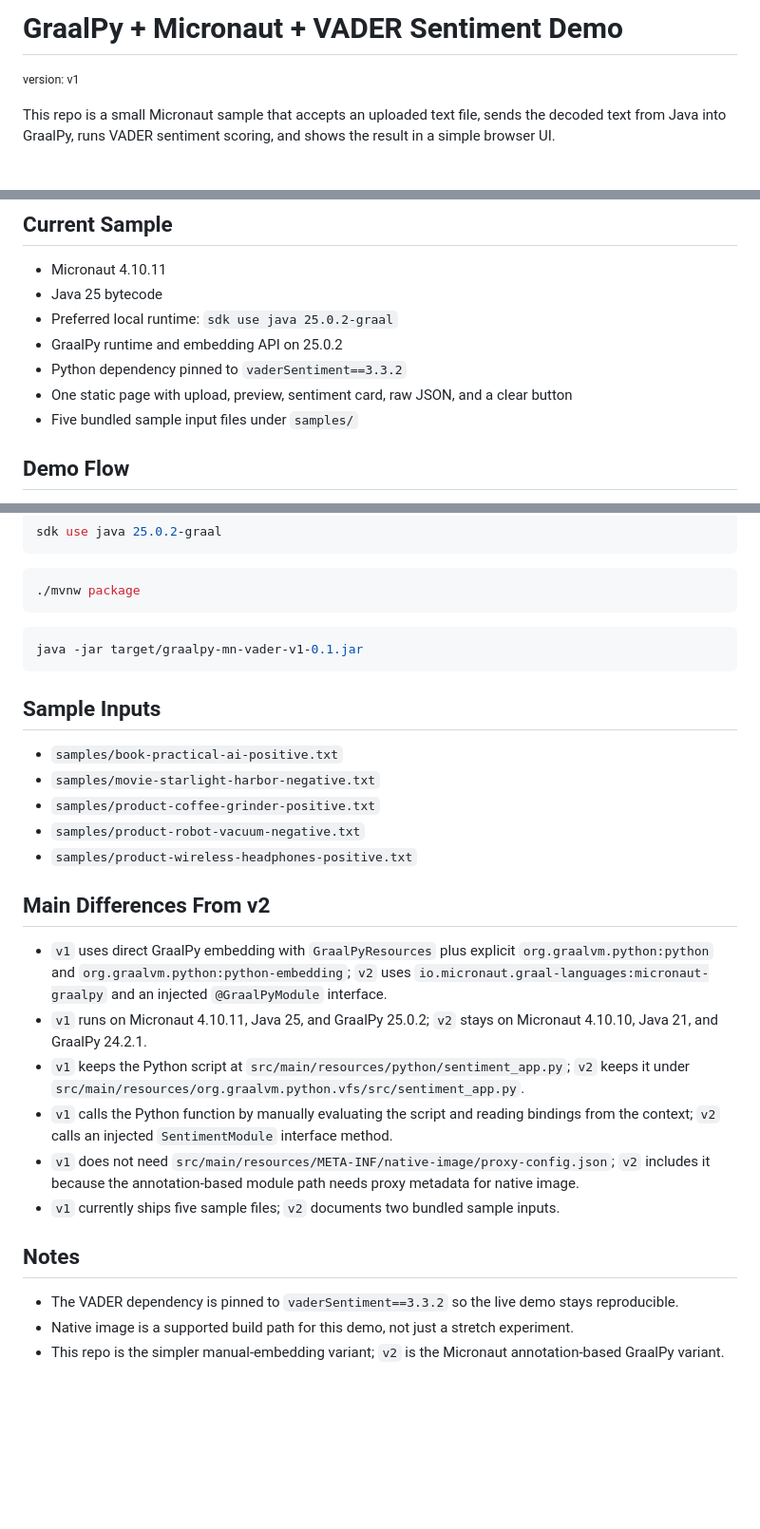
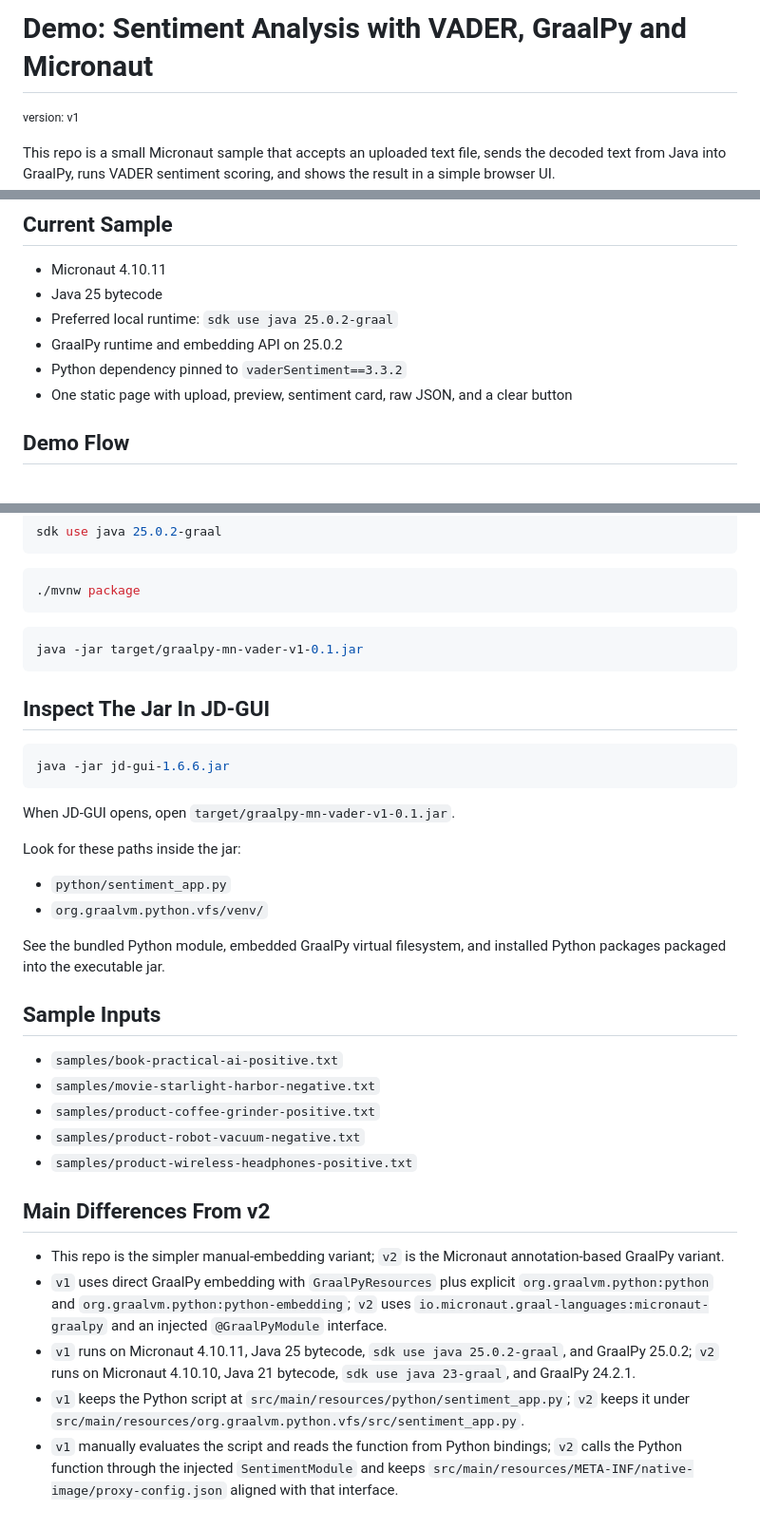
Before and after one commit to sachin-pikle/graalpy-mn-vader-v1, a Markdown page: README.md, 3 parts joined by grey strips. Shown at 95% size. Rendered like a GitHub page; blank space fills up the shorter version.

````diff
--- a/README.md
+++ b/README.md
@@ -1,4 +1,4 @@
-# GraalPy + Micronaut + VADER Sentiment Demo
+# Demo: Sentiment Analysis with VADER, GraalPy and Micronaut
 
 <small>version: v1</small>
 
@@ -14,7 +14,6 @@ This sample uses the direct GraalPy embedding API through `GraalPyResources.cont
 - GraalPy runtime and embedding API on 25.0.2
 - Python dependency pinned to `vaderSentiment==3.3.2`
 - One static page with upload, preview, sentiment card, raw JSON, and a clear button
-- Five bundled sample input files under `samples/`
 
 ## Demo Flow
 
@@ -90,6 +89,21 @@ sdk use java 25.0.2-graal
 java -jar target/graalpy-mn-vader-v1-0.1.jar
 ```
 
+## Inspect The Jar In JD-GUI
+
+```bash
+java -jar jd-gui-1.6.6.jar
+```
+
+When JD-GUI opens, open `target/graalpy-mn-vader-v1-0.1.jar`.
+
+Look for these paths inside the jar:
+
+- `python/sentiment_app.py`
+- `org.graalvm.python.vfs/venv/`
+
+See the bundled Python module, embedded GraalPy virtual filesystem, and installed Python packages packaged into the executable jar.
+
 ## Sample Inputs
 
 - `samples/book-practical-ai-positive.txt`
@@ -100,15 +114,8 @@ java -jar target/graalpy-mn-vader-v1-0.1.jar
 
 ## Main Differences From v2
 
+- This repo is the simpler manual-embedding variant; `v2` is the Micronaut annotation-based GraalPy variant.
 - `v1` uses direct GraalPy embedding with `GraalPyResources` plus explicit `org.graalvm.python:python` and `org.graalvm.python:python-embedding`; `v2` uses `io.micronaut.graal-languages:micronaut-graalpy` and an injected `@GraalPyModule` interface.
-- `v1` runs on Micronaut 4.10.11, Java 25, and GraalPy 25.0.2; `v2` stays on Micronaut 4.10.10, Java 21, and GraalPy 24.2.1.
+- `v1` runs on Micronaut 4.10.11, Java 25 bytecode, `sdk use java 25.0.2-graal`, and GraalPy 25.0.2; `v2` runs on Micronaut 4.10.10, Java 21 bytecode, `sdk use java 23-graal`, and GraalPy 24.2.1.
 - `v1` keeps the Python script at `src/main/resources/python/sentiment_app.py`; `v2` keeps it under `src/main/resources/org.graalvm.python.vfs/src/sentiment_app.py`.
-- `v1` calls the Python function by manually evaluating the script and reading bindings from the context; `v2` calls an injected `SentimentModule` interface method.
-- `v1` does not need `src/main/resources/META-INF/native-image/proxy-config.json`; `v2` includes it because the annotation-based module path needs proxy metadata for native image.
-- `v1` currently ships five sample files; `v2` documents two bundled sample inputs.
-
-## Notes
-
-- The VADER dependency is pinned to `vaderSentiment==3.3.2` so the live demo stays reproducible.
-- Native image is a supported build path for this demo, not just a stretch experiment.
-- This repo is the simpler manual-embedding variant; `v2` is the Micronaut annotation-based GraalPy variant.
+- `v1` manually evaluates the script and reads the function from Python bindings; `v2` calls the Python function through the injected `SentimentModule` and keeps `src/main/resources/META-INF/native-image/proxy-config.json` aligned with that interface.
````
Also changed, not shown: AGENTS.md (+99 -56 lines).
